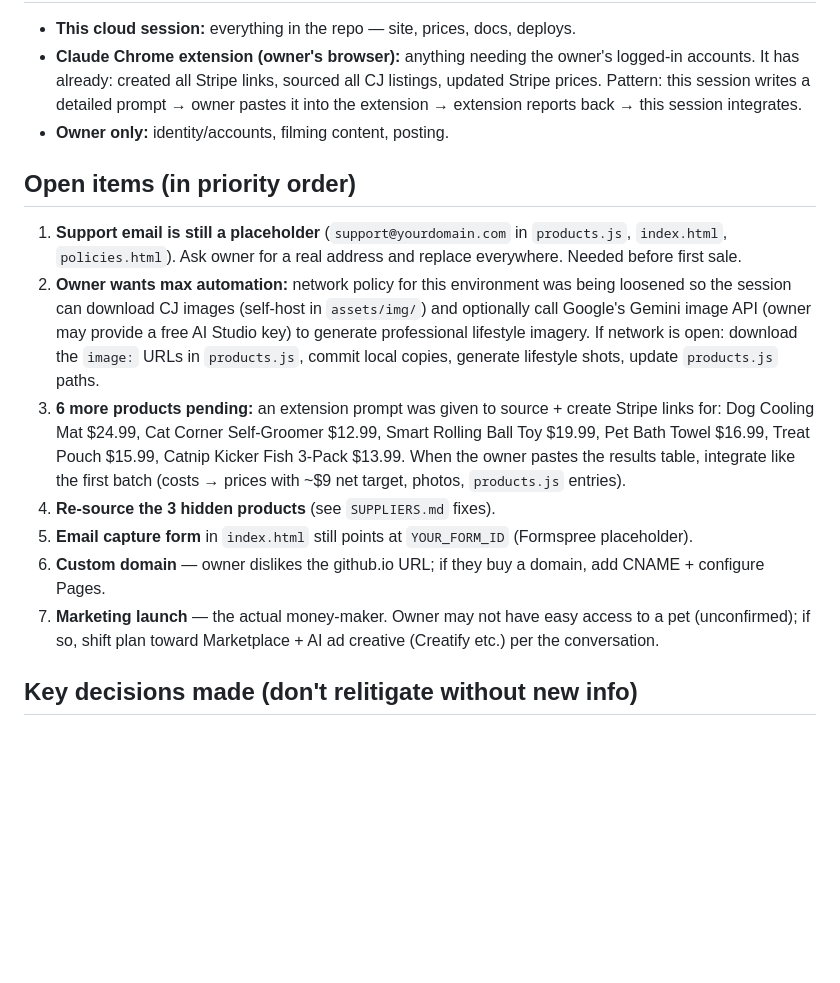
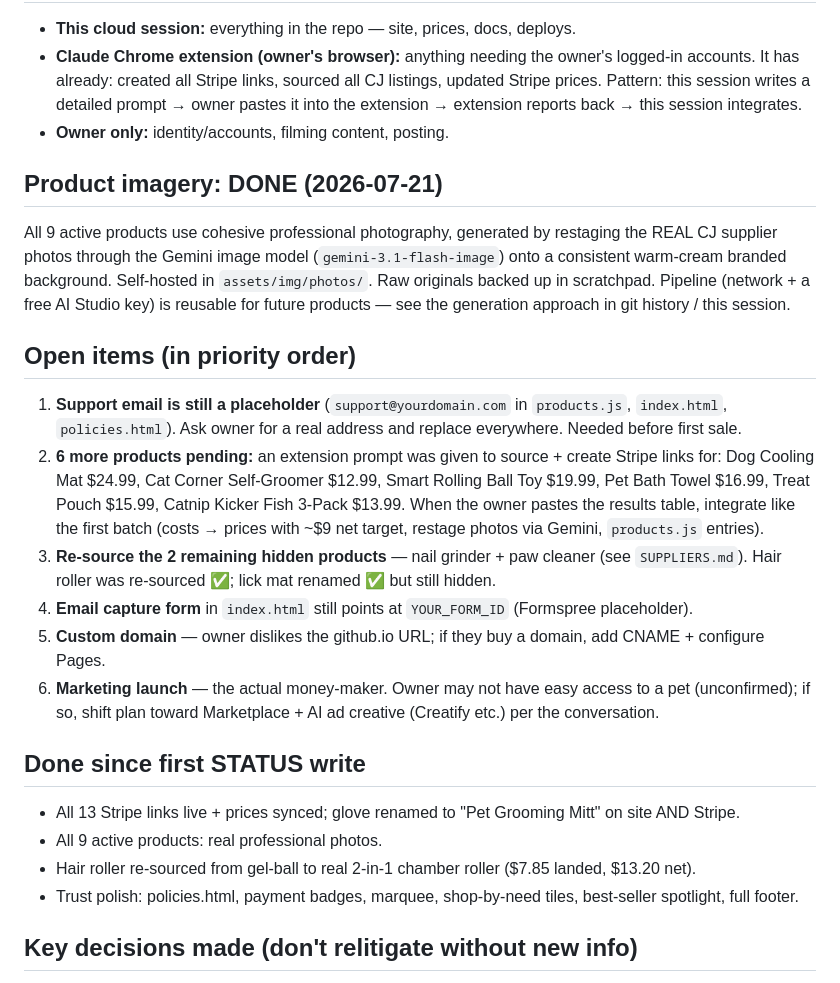
Before and after one commit to albanhox/Dropshipping, a Markdown page: docs/STATUS.md, the part around the change. Rendered like a GitHub page; blank space fills up the shorter version.

Commit message:
Update status doc: imagery complete, roller re-sourced
Co-Authored-By: Claude Fable 5 <noreply@anthropic.com>
Claude-Session: https://claude.ai/code/session_01RUGFYRbPabbtJzLx5ZY1ZL

```diff
--- a/docs/STATUS.md
+++ b/docs/STATUS.md
@@ -20,15 +20,25 @@ A live, revenue-ready dropshipping store selling pet accessories, built end-to-e
 - **Claude Chrome extension (owner's browser):** anything needing the owner's logged-in accounts. It has already: created all Stripe links, sourced all CJ listings, updated Stripe prices. Pattern: this session writes a detailed prompt → owner pastes it into the extension → extension reports back → this session integrates.
 - **Owner only:** identity/accounts, filming content, posting.
 
+## Product imagery: DONE (2026-07-21)
+
+All 9 active products use cohesive professional photography, generated by restaging the REAL CJ supplier photos through the Gemini image model (`gemini-3.1-flash-image`) onto a consistent warm-cream branded background. Self-hosted in `assets/img/photos/`. Raw originals backed up in scratchpad. Pipeline (network + a free AI Studio key) is reusable for future products — see the generation approach in git history / this session.
+
 ## Open items (in priority order)
 
 1. **Support email is still a placeholder** (`support@yourdomain.com` in `products.js`, `index.html`, `policies.html`). Ask owner for a real address and replace everywhere. Needed before first sale.
-2. **Owner wants max automation:** network policy for this environment was being loosened so the session can download CJ images (self-host in `assets/img/`) and optionally call Google's Gemini image API (owner may provide a free AI Studio key) to generate professional lifestyle imagery. If network is open: download the `image:` URLs in `products.js`, commit local copies, generate lifestyle shots, update `products.js` paths.
-3. **6 more products pending:** an extension prompt was given to source + create Stripe links for: Dog Cooling Mat $24.99, Cat Corner Self-Groomer $12.99, Smart Rolling Ball Toy $19.99, Pet Bath Towel $16.99, Treat Pouch $15.99, Catnip Kicker Fish 3-Pack $13.99. When the owner pastes the results table, integrate like the first batch (costs → prices with ~$9 net target, photos, `products.js` entries).
-4. **Re-source the 3 hidden products** (see `SUPPLIERS.md` fixes).
-5. **Email capture form** in `index.html` still points at `YOUR_FORM_ID` (Formspree placeholder).
-6. **Custom domain** — owner dislikes the github.io URL; if they buy a domain, add CNAME + configure Pages.
-7. **Marketing launch** — the actual money-maker. Owner may not have easy access to a pet (unconfirmed); if so, shift plan toward Marketplace + AI ad creative (Creatify etc.) per the conversation.
+2. **6 more products pending:** an extension prompt was given to source + create Stripe links for: Dog Cooling Mat $24.99, Cat Corner Self-Groomer $12.99, Smart Rolling Ball Toy $19.99, Pet Bath Towel $16.99, Treat Pouch $15.99, Catnip Kicker Fish 3-Pack $13.99. When the owner pastes the results table, integrate like the first batch (costs → prices with ~$9 net target, restage photos via Gemini, `products.js` entries).
+3. **Re-source the 2 remaining hidden products** — nail grinder + paw cleaner (see `SUPPLIERS.md`). Hair roller was re-sourced ✅; lick mat renamed ✅ but still hidden.
+4. **Email capture form** in `index.html` still points at `YOUR_FORM_ID` (Formspree placeholder).
+5. **Custom domain** — owner dislikes the github.io URL; if they buy a domain, add CNAME + configure Pages.
+6. **Marketing launch** — the actual money-maker. Owner may not have easy access to a pet (unconfirmed); if so, shift plan toward Marketplace + AI ad creative (Creatify etc.) per the conversation.
+
+## Done since first STATUS write
+
+- All 13 Stripe links live + prices synced; glove renamed to "Pet Grooming Mitt" on site AND Stripe.
+- All 9 active products: real professional photos.
+- Hair roller re-sourced from gel-ball to real 2-in-1 chamber roller ($7.85 landed, $13.20 net).
+- Trust polish: policies.html, payment badges, marquee, shop-by-need tiles, best-seller spotlight, full footer.
 
 ## Key decisions made (don't relitigate without new info)
 
```
